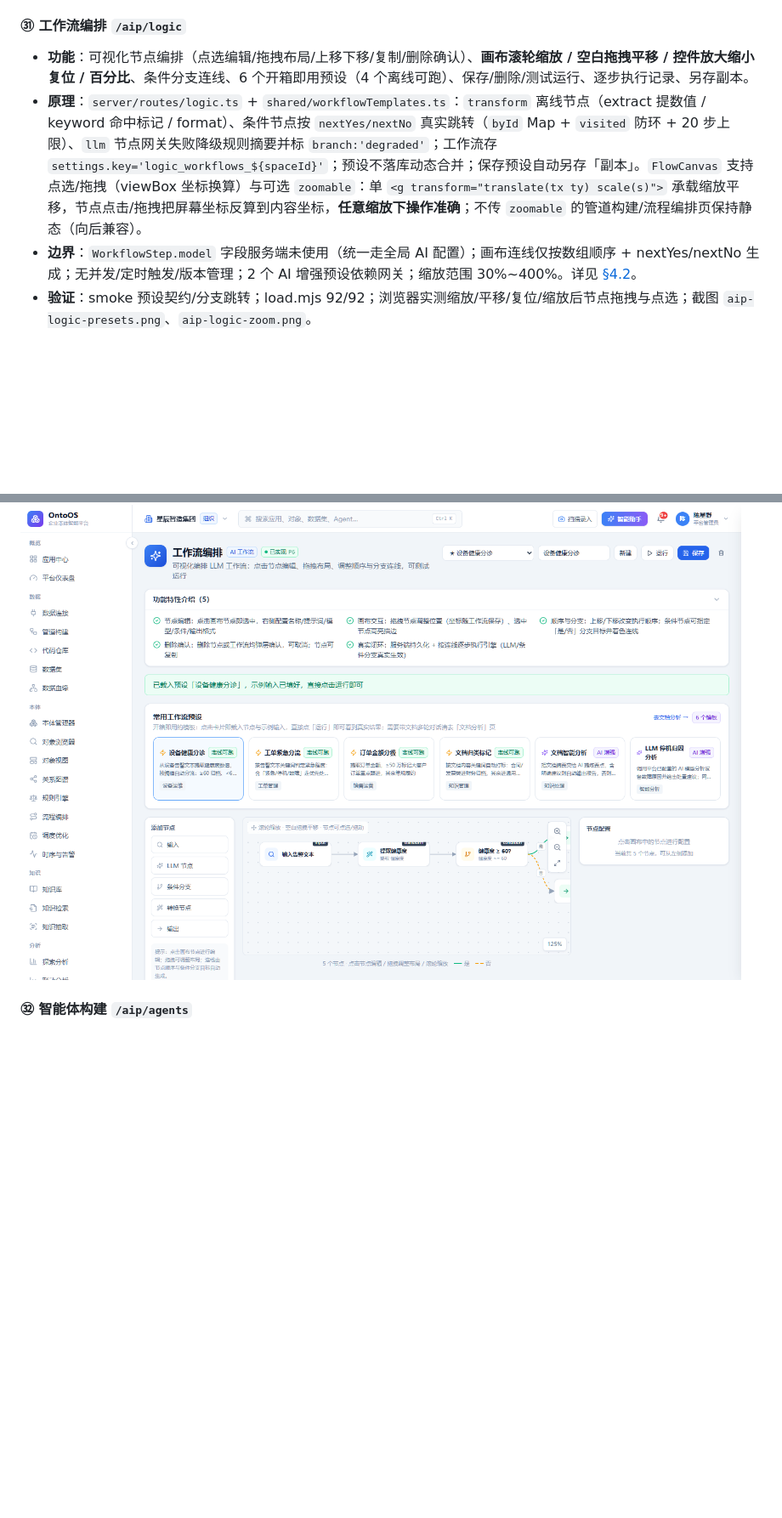
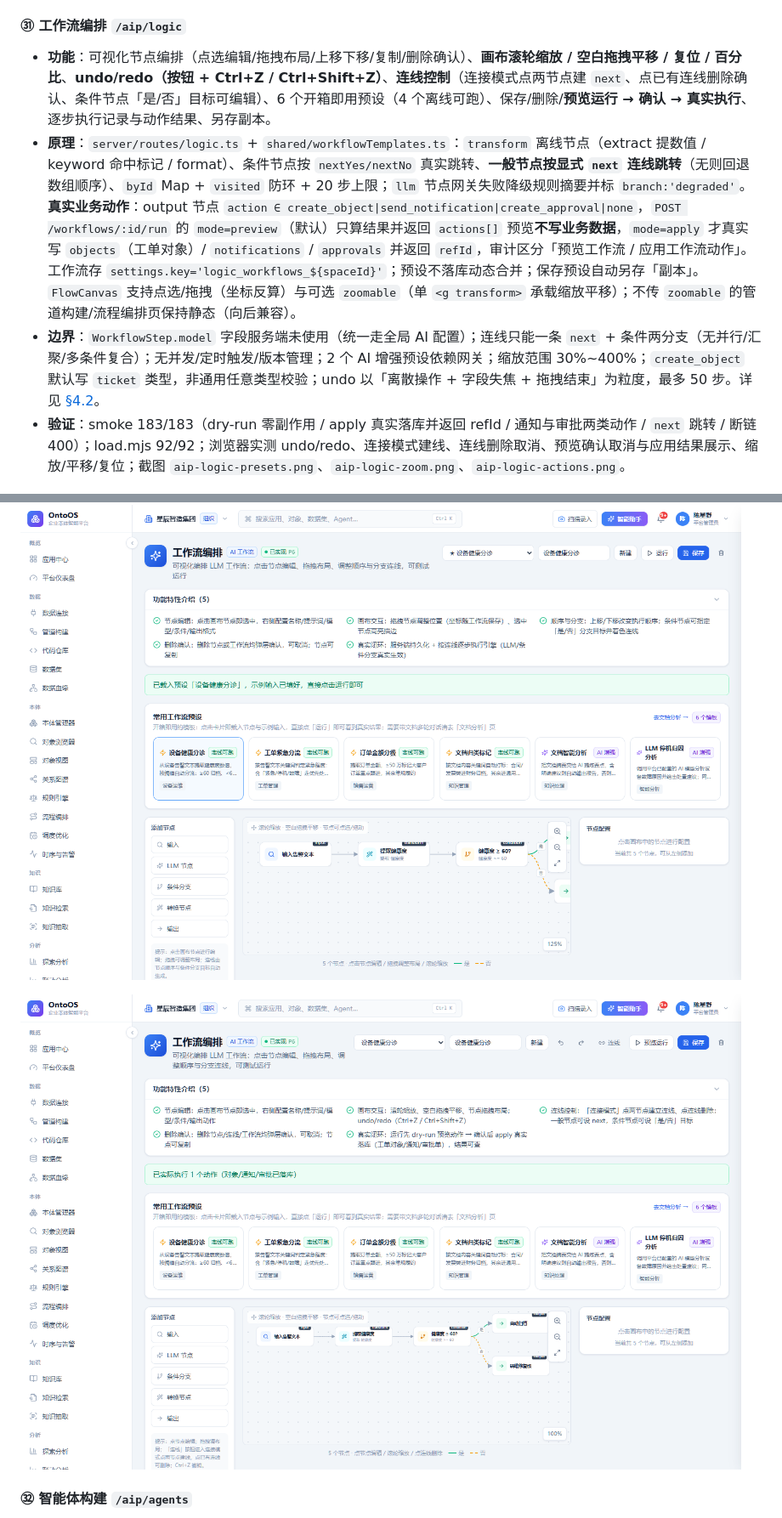
Before and after one commit to dengzhh/ontology-platform, a Markdown page: docs/TECHNICAL-GUIDE.md, 2 parts joined by grey strips. Shown at 85% size. Drawn GitHub-style; pictures changed too: docs/screenshots/aip-logic-actions.png (added); blank space fills up the shorter version.

```diff
--- a/docs/TECHNICAL-GUIDE.md
+++ b/docs/TECHNICAL-GUIDE.md
@@ -333,14 +333,16 @@
 
 #### ㉛ 工作流编排 `/aip/logic`
 
-- **功能**：可视化节点编排（点选编辑/拖拽布局/上移下移/复制/删除确认）、**画布滚轮缩放 / 空白拖拽平移 / 控件放大缩小复位 / 百分比**、条件分支连线、6 个开箱即用预设（4 个离线可跑）、保存/删除/测试运行、逐步执行记录、另存副本。
-- **原理**：`server/routes/logic.ts` + `shared/workflowTemplates.ts`：`transform` 离线节点（extract 提数值 / keyword 命中标记 / format）、条件节点按 `nextYes/nextNo` 真实跳转（`byId` Map + `visited` 防环 + 20 步上限）、`llm` 节点网关失败降级规则摘要并标 `branch:'degraded'`；工作流存 `settings.key='logic_workflows_${spaceId}'`；预设不落库动态合并；保存预设自动另存「副本」。`FlowCanvas` 支持点选/拖拽（viewBox 坐标换算）与可选 `zoomable`：单 `<g transform="translate(tx ty) scale(s)">` 承载缩放平移，节点点击/拖拽把屏幕坐标反算到内容坐标，**任意缩放下操作准确**；不传 `zoomable` 的管道构建/流程编排页保持静态（向后兼容）。
-- **边界**：`WorkflowStep.model` 字段服务端未使用（统一走全局 AI 配置）；画布连线仅按数组顺序 + nextYes/nextNo 生成；无并发/定时触发/版本管理；2 个 AI 增强预设依赖网关；缩放范围 30%~400%。详见 [§4.2](#42-函数沙箱与工作流)。
-- **验证**：smoke 预设契约/分支跳转；load.mjs 92/92；浏览器实测缩放/平移/复位/缩放后节点拖拽与点选；截图 `aip-logic-presets.png`、`aip-logic-zoom.png`。
+- **功能**：可视化节点编排（点选编辑/拖拽布局/上移下移/复制/删除确认）、**画布滚轮缩放 / 空白拖拽平移 / 复位 / 百分比**、**undo/redo（按钮 + Ctrl+Z / Ctrl+Shift+Z）**、**连线控制**（连接模式点两节点建 `next`、点已有连线删除确认、条件节点「是/否」目标可编辑）、6 个开箱即用预设（4 个离线可跑）、保存/删除/**预览运行 → 确认 → 真实执行**、逐步执行记录与动作结果、另存副本。
+- **原理**：`server/routes/logic.ts` + `shared/workflowTemplates.ts`：`transform` 离线节点（extract 提数值 / keyword 命中标记 / format）、条件节点按 `nextYes/nextNo` 真实跳转、**一般节点按显式 `next` 连线跳转**（无则回退数组顺序）、`byId` Map + `visited` 防环 + 20 步上限；`llm` 节点网关失败降级规则摘要并标 `branch:'degraded'`。**真实业务动作**：output 节点 `action ∈ create_object|send_notification|create_approval|none`，`POST /workflows/:id/run` 的 `mode=preview`（默认）只算结果并返回 `actions[]` 预览**不写业务数据**，`mode=apply` 才真实写 `objects`（工单对象）/ `notifications` / `approvals` 并返回 `refId`，审计区分「预览工作流 / 应用工作流动作」。工作流存 `settings.key='logic_workflows_${spaceId}'`；预设不落库动态合并；保存预设自动另存「副本」。`FlowCanvas` 支持点选/拖拽（坐标反算）与可选 `zoomable`（单 `<g transform>` 承载缩放平移）；不传 `zoomable` 的管道构建/流程编排页保持静态（向后兼容）。
+- **边界**：`WorkflowStep.model` 字段服务端未使用（统一走全局 AI 配置）；连线只能一条 `next` + 条件两分支（无并行/汇聚/多条件复合）；无并发/定时触发/版本管理；2 个 AI 增强预设依赖网关；缩放范围 30%~400%；`create_object` 默认写 `ticket` 类型，非通用任意类型校验；undo 以「离散操作 + 字段失焦 + 拖拽结束」为粒度，最多 50 步。详见 [§4.2](#42-函数沙箱与工作流)。
+- **验证**：smoke 183/183（dry-run 零副作用 / apply 真实落库并返回 refId / 通知与审批两类动作 / `next` 跳转 / 断链 400）；load.mjs 92/92；浏览器实测 undo/redo、连接模式建线、连线删除取消、预览确认取消与应用结果展示、缩放/平移/复位；截图 `aip-logic-presets.png`、`aip-logic-zoom.png`、`aip-logic-actions.png`。
 
 ![工作流预设](screenshots/aip-logic-presets.png)
 
 ![工作流画布缩放（125%）](screenshots/aip-logic-zoom.png)
+
+![工作流真实动作执行结果](screenshots/aip-logic-actions.png)
 
 #### ㉜ 智能体构建 `/aip/agents`
 
```
Also changed, not shown: other parts of docs/TECHNICAL-GUIDE.md (+8 -8 lines), README.md (+4 -4 lines), demo-data/FEATURE-MATRIX.md (+1 -1 lines), 6 other files.
